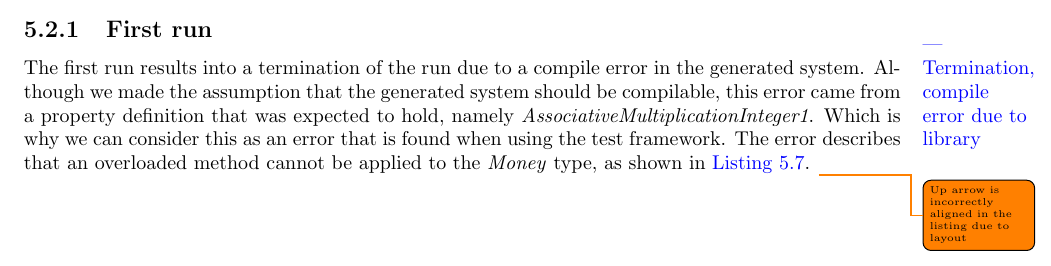
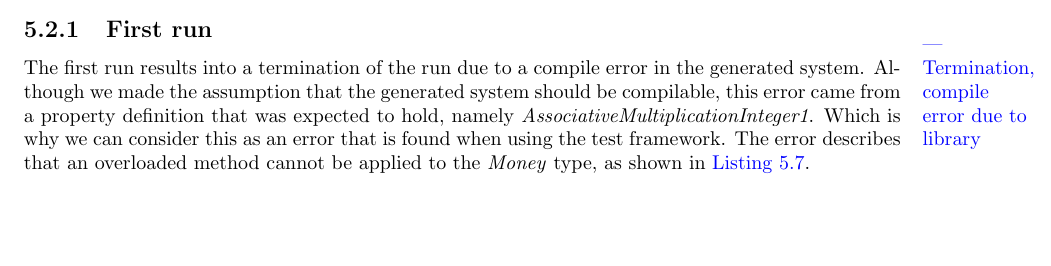
Before and after one commit to alexkok/master-thesis, a LaTeX thesis (thesis.tex, which reads content/ch5_experiment1.tex): part of page 33 of 70, cut so that both start at the same text, the shorter picture padded with empty space. Compiled offline with pdfLaTeX.

Commit message:
Experiment 1 | Fixed incorrectly alligned arrows

```diff
--- a/content/ch5_experiment1.tex
+++ b/content/ch5_experiment1.tex
@@ -60,17 +60,19 @@ The first run results into a termination of the run due to a compile error in th
 [error]   (x: Byte)Int
 [error]  cannot be applied to (squants.market.Money)
 [error]             checkPostCondition((nextData.get.result.get == (((((x * y)) * z) == (x * ((y * z)))))), "new this.result == ( (x*y)*z == x*(y*z) )")
-[error]                                                                                    ^
+[error]                                                                                            ^
 [error] two errors found
 [error] (compile:compileIncremental) Compilation failed
 [error] Total time: 79 s, completed 4-aug-2017 13:03:45
 > Done testing
 > ** Some tests failed! **
 \end{lstlisting}
+%"Real positions:"
+%[error]                                                                 ^
+%[error]                                                                                    ^
 \caption{Log output first test run resulting in a termination.}
 \label{lst:ch5_firstrun_termination_log}
 \end{sourcecode}
-\todo{Up arrow is incorrectly aligned in the listing due to layout}
 \FloatBarrier
 % End listing
 \pinfo{Investigation, found property and var types}
```
Also changed, not shown: content/ch5_experiment1.tex (2 more changed lines).
